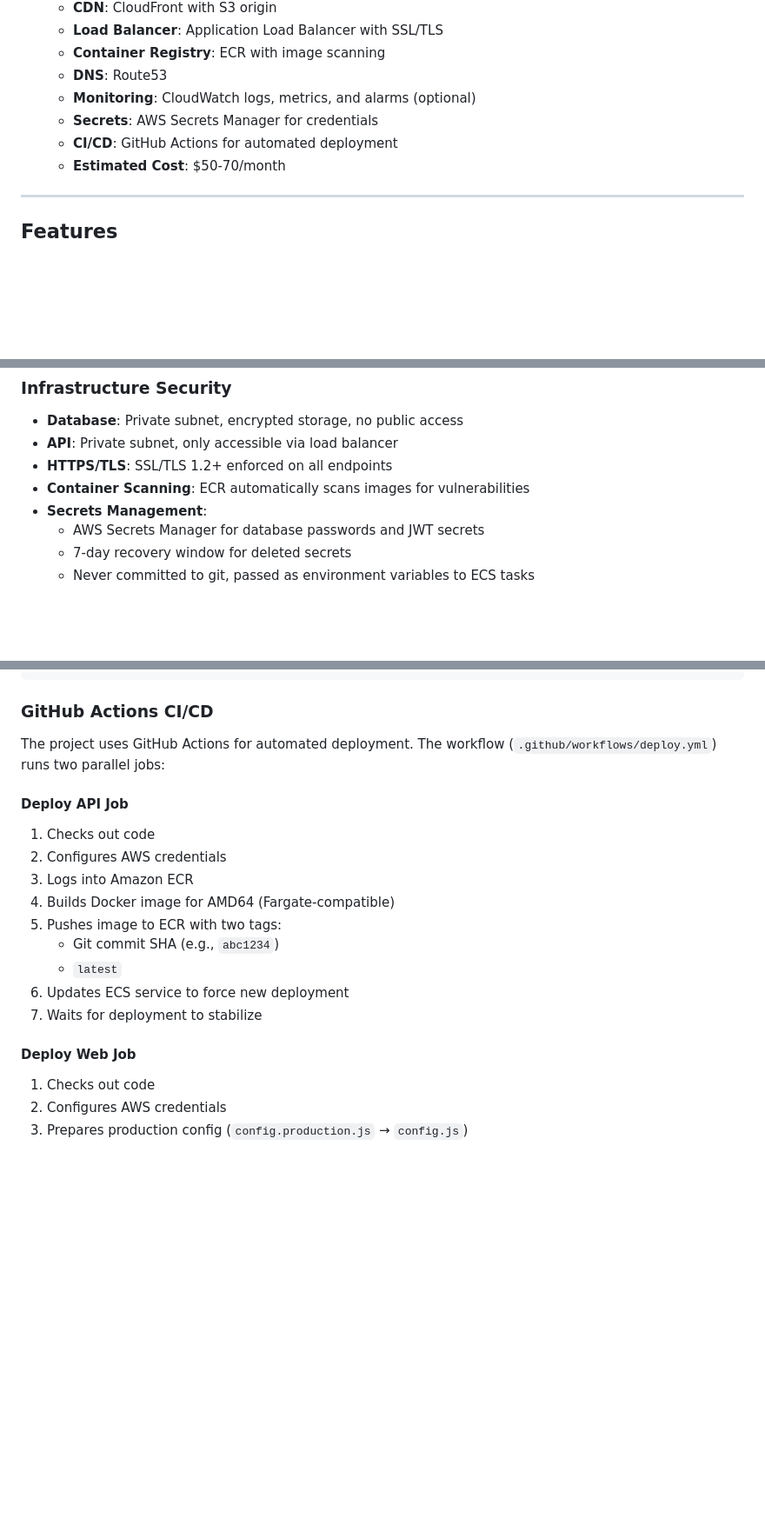
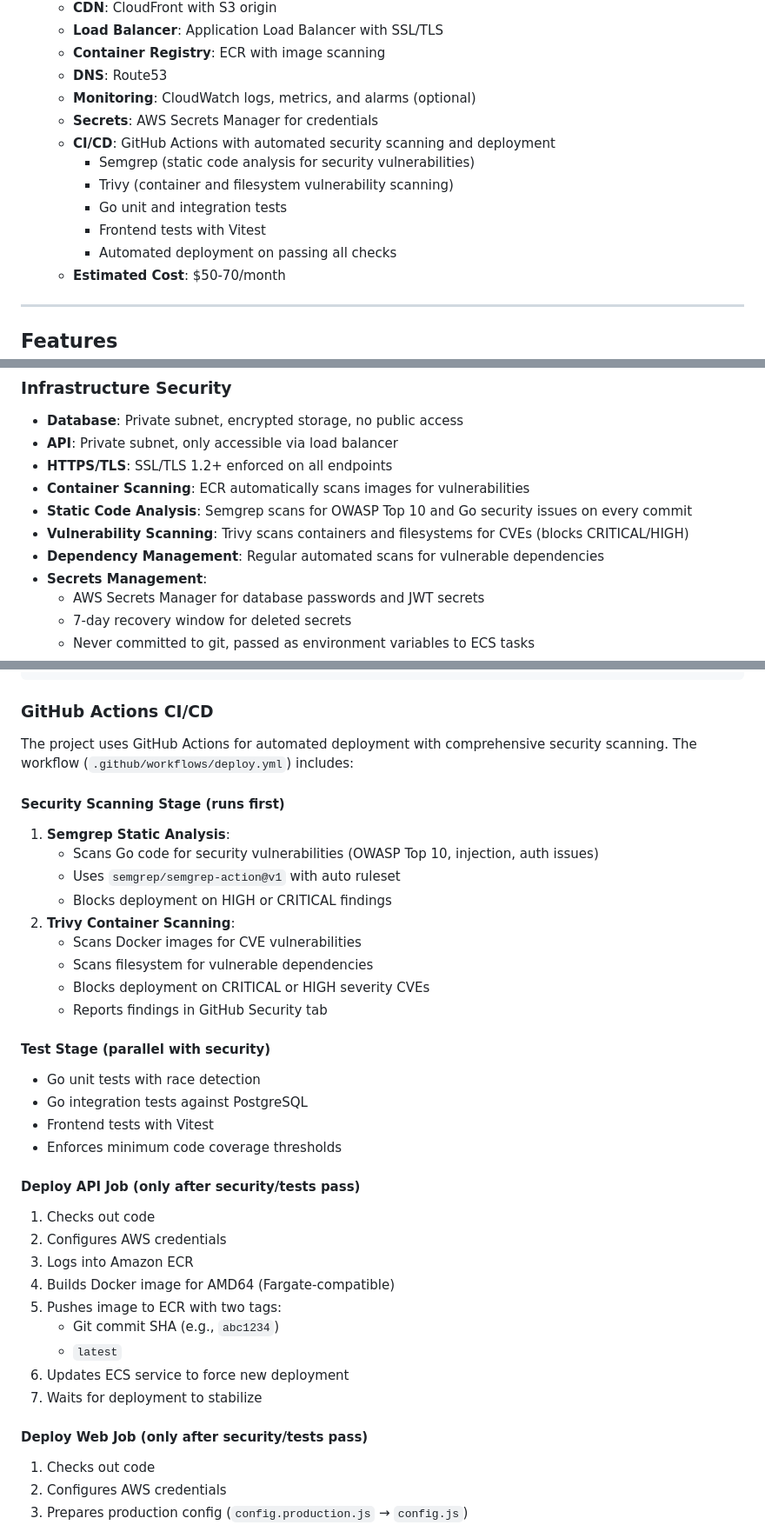
Before and after one commit to cfegela/flyhalf, a Markdown page: README.md, 3 parts joined by grey strips. Shown at 87% size. Drawn GitHub-style; blank space fills up the shorter version.

```diff
--- a/README.md
+++ b/README.md
@@ -56,7 +61,12 @@ The flyhalf is a rugby team's primary playmaker and tactical leader who directs
   - **DNS**: Route53
   - **Monitoring**: CloudWatch logs, metrics, and alarms (optional)
   - **Secrets**: AWS Secrets Manager for credentials
-  - **CI/CD**: GitHub Actions for automated deployment
+  - **CI/CD**: GitHub Actions with automated security scanning and deployment
+    - Semgrep (static code analysis for security vulnerabilities)
+    - Trivy (container and filesystem vulnerability scanning)
+    - Go unit and integration tests
+    - Frontend tests with Vitest
+    - Automated deployment on passing all checks
   - **Estimated Cost**: $50-70/month
 
 ---
@@ -874,6 +918,9 @@ erDiagram
 - **API**: Private subnet, only accessible via load balancer
 - **HTTPS/TLS**: SSL/TLS 1.2+ enforced on all endpoints
 - **Container Scanning**: ECR automatically scans images for vulnerabilities
+- **Static Code Analysis**: Semgrep scans for OWASP Top 10 and Go security issues on every commit
+- **Vulnerability Scanning**: Trivy scans containers and filesystems for CVEs (blocks CRITICAL/HIGH)
+- **Dependency Management**: Regular automated scans for vulnerable dependencies
 - **Secrets Management**:
   - AWS Secrets Manager for database passwords and JWT secrets
   - 7-day recovery window for deleted secrets
@@ -1139,9 +1186,26 @@ open https://demo.flyhalf.app
 
 ### GitHub Actions CI/CD
 
-The project uses GitHub Actions for automated deployment. The workflow (`.github/workflows/deploy.yml`) runs two parallel jobs:
-
-#### Deploy API Job
+The project uses GitHub Actions for automated deployment with comprehensive security scanning. The workflow (`.github/workflows/deploy.yml`) includes:
+
+#### Security Scanning Stage (runs first)
+1. **Semgrep Static Analysis**:
+   - Scans Go code for security vulnerabilities (OWASP Top 10, injection, auth issues)
+   - Uses `semgrep/semgrep-action@v1` with auto ruleset
+   - Blocks deployment on HIGH or CRITICAL findings
+2. **Trivy Container Scanning**:
+   - Scans Docker images for CVE vulnerabilities
+   - Scans filesystem for vulnerable dependencies
+   - Blocks deployment on CRITICAL or HIGH severity CVEs
+   - Reports findings in GitHub Security tab
+
+#### Test Stage (parallel with security)
+- Go unit tests with race detection
+- Go integration tests against PostgreSQL
+- Frontend tests with Vitest
+- Enforces minimum code coverage thresholds
+
+#### Deploy API Job (only after security/tests pass)
 1. Checks out code
 2. Configures AWS credentials
 3. Logs into Amazon ECR
@@ -1152,7 +1216,7 @@ The project uses GitHub Actions for automated deployment. The workflow (`.github
 6. Updates ECS service to force new deployment
 7. Waits for deployment to stabilize
 
-#### Deploy Web Job
+#### Deploy Web Job (only after security/tests pass)
 1. Checks out code
 2. Configures AWS credentials
 3. Prepares production config (`config.production.js` → `config.js`)
```
Also changed, not shown: other parts of README.md (+43 -4 lines).
